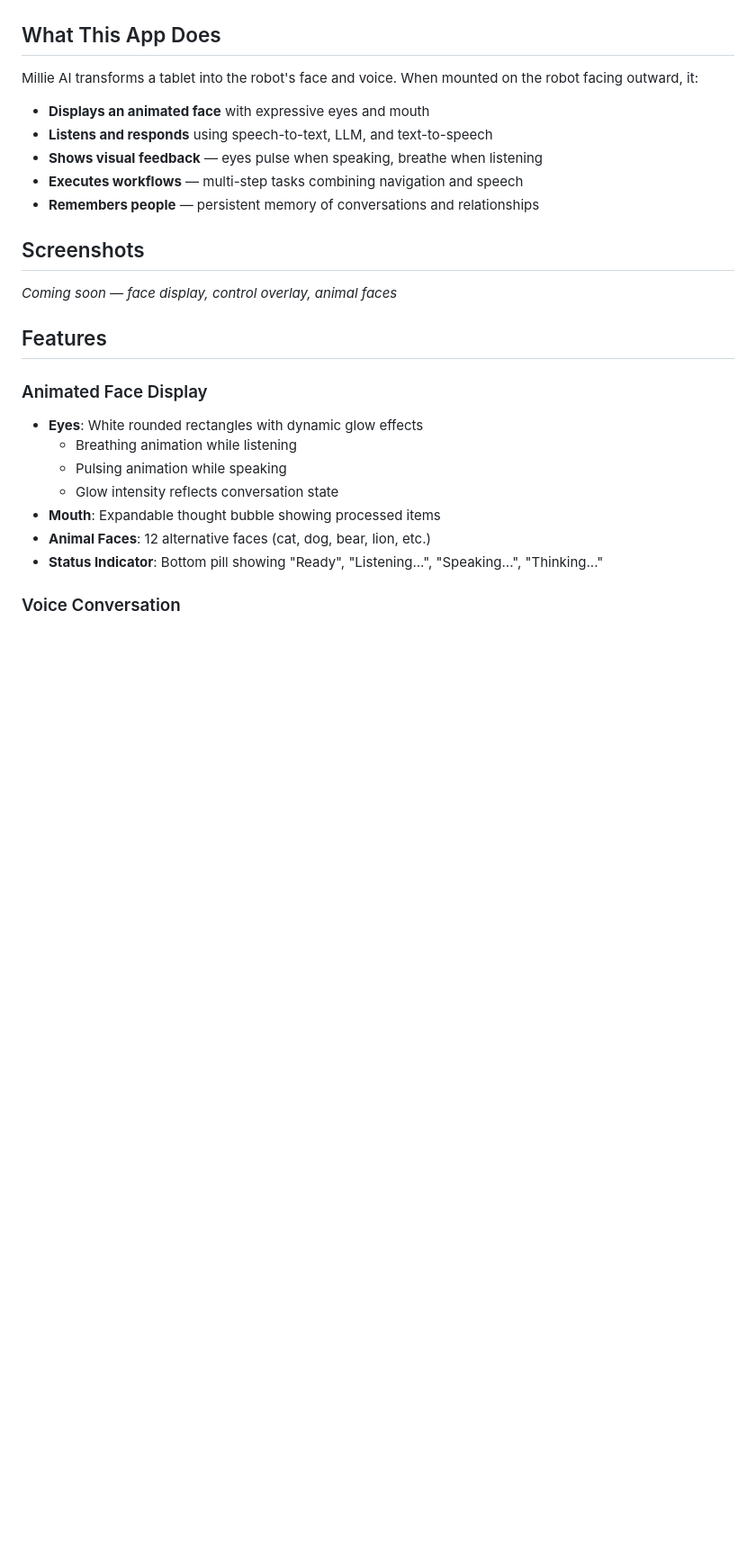
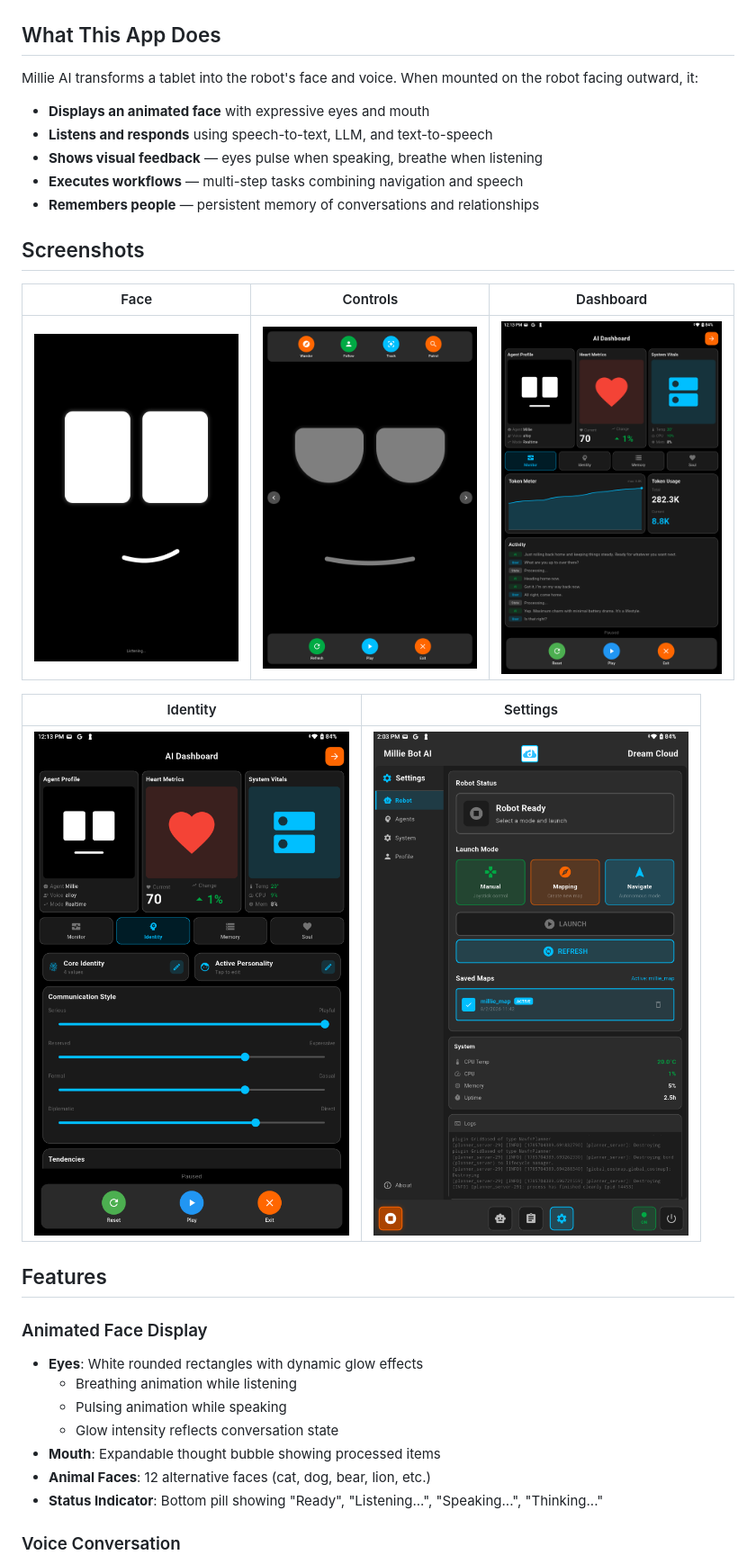
Before and after one commit to DreamCloudClub/millie_ai, a Markdown page: README.md, the part around the change. Shown at 90% size. Drawn GitHub-style; pictures changed too: screenshots/controls.png (added), screenshots/dashboard.png (added), screenshots/face.png (added); blank space fills up the shorter version.

```diff
--- a/README.md
+++ b/README.md
@@ -32,7 +32,13 @@ Millie AI transforms a tablet into the robot's face and voice. When mounted on t
 
 ## Screenshots
 
-*Coming soon — face display, control overlay, animal faces*
+| Face | Controls | Dashboard |
+|------|----------|-----------|
+| ![Face](screenshots/face.png) | ![Controls](screenshots/controls.png) | ![Dashboard](screenshots/dashboard.png) |
+
+| Identity | Settings |
+|----------|----------|
+| ![Identity](screenshots/identity.png) | ![Settings](screenshots/settings.png) |
 
 ## Features
 
```
Also changed, not shown: 2 other files.
